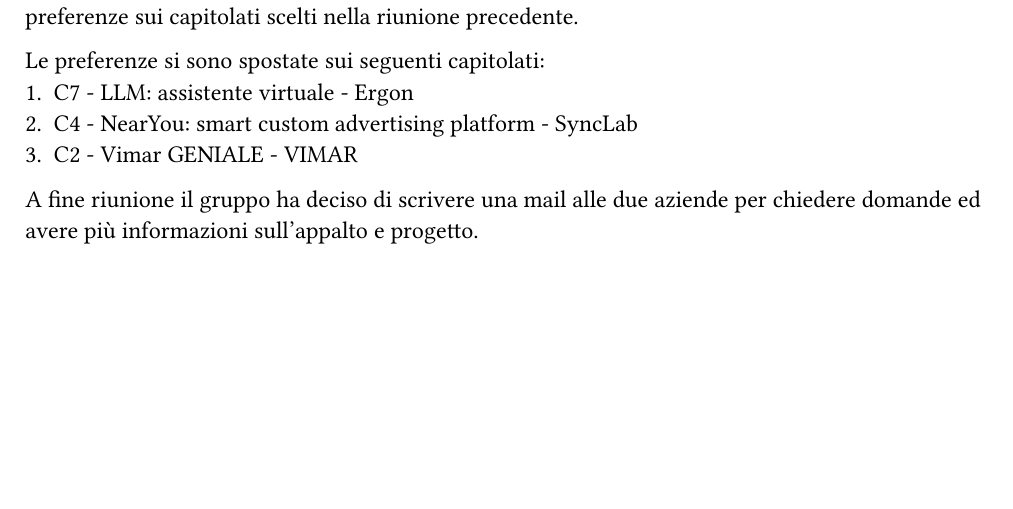
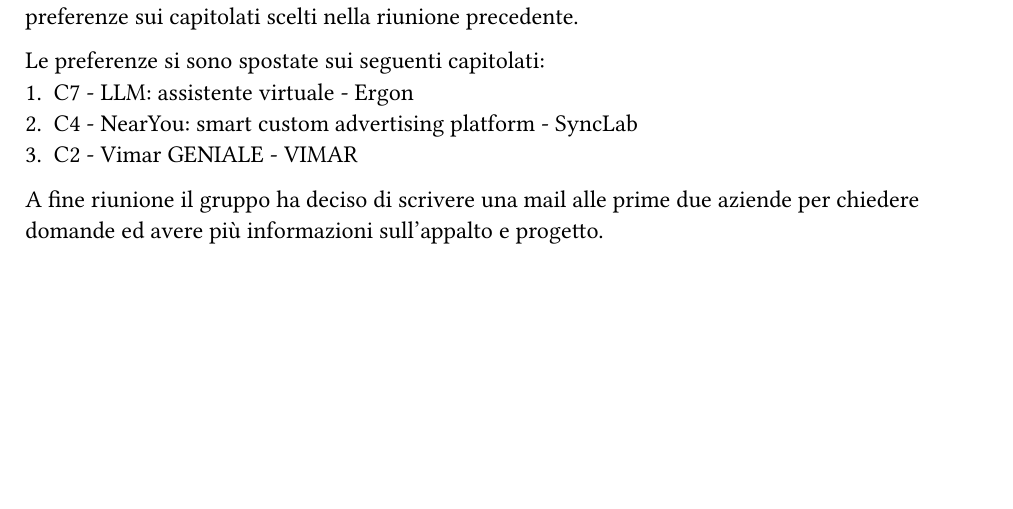
Before and after one commit to CodeHex16/documentazione, a Typst document (verbali/interni/source/2024-10-22_Discussione-Capitolati.typ): part of page 3 of 3, cut so that both start at the same text. The pictures show the PDF file verbali/interni/source/2024-10-22_Discussione-Capitolati.pdf that the author committed with the source.

Commit message:
quick fix

```diff
--- a/verbali/interni/source/2024-10-22_Discussione-Capitolati.typ
+++ b/verbali/interni/source/2024-10-22_Discussione-Capitolati.typ
@@ -25,4 +25,4 @@
 2. C4 - NearYou: smart custom advertising platform - SyncLab
 3. C2 - Vimar GENIALE - VIMAR
 
-A fine riunione il gruppo ha deciso di scrivere una mail alle due aziende per chiedere domande ed avere più informazioni sull'appalto e progetto.
+A fine riunione il gruppo ha deciso di scrivere una mail alle prime due aziende per chiedere domande ed avere più informazioni sull'appalto e progetto.
```
Also changed, not shown: verbali/interni/source/2024-10-22_Discussione-Capitolati.pdf.
